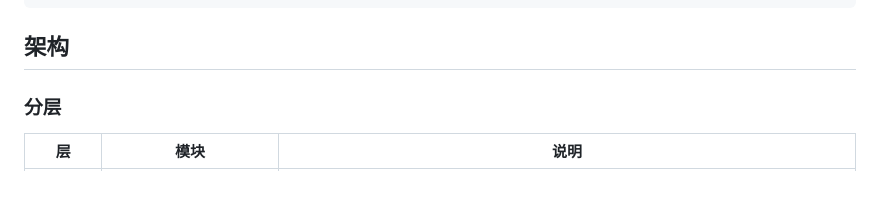
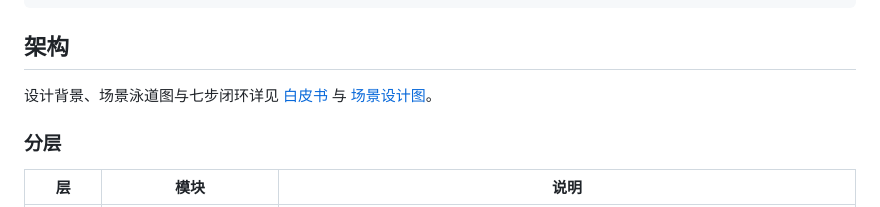
Before and after one commit to shark8848/decp, a Markdown page: README.md, the part around the change. Drawn GitHub-style.

````diff
--- a/README.md
+++ b/README.md
@@ -63,6 +63,8 @@ decp-demo --instruction "生成报告"
 ```
 
 ## 架构
+
+设计背景、场景泳道图与七步闭环详见 [白皮书](docs/whitepaper.md) 与 [场景设计图](docs/product-requirement-analysis-scenario_Version2.svg)。
 
 ### 分层
 
````
Also changed, not shown: docs/whitepaper.md (added, +130 -0 lines).
